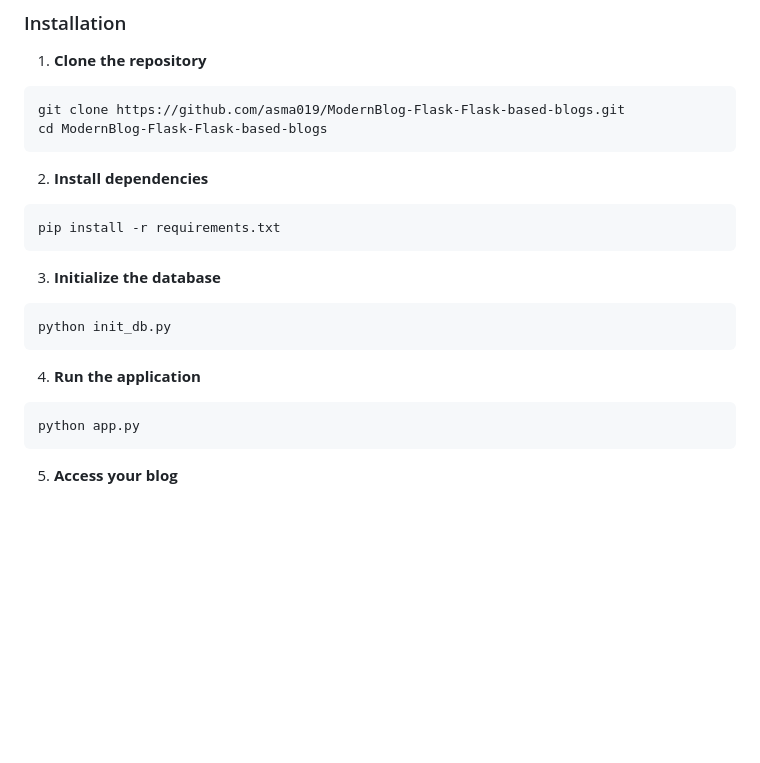
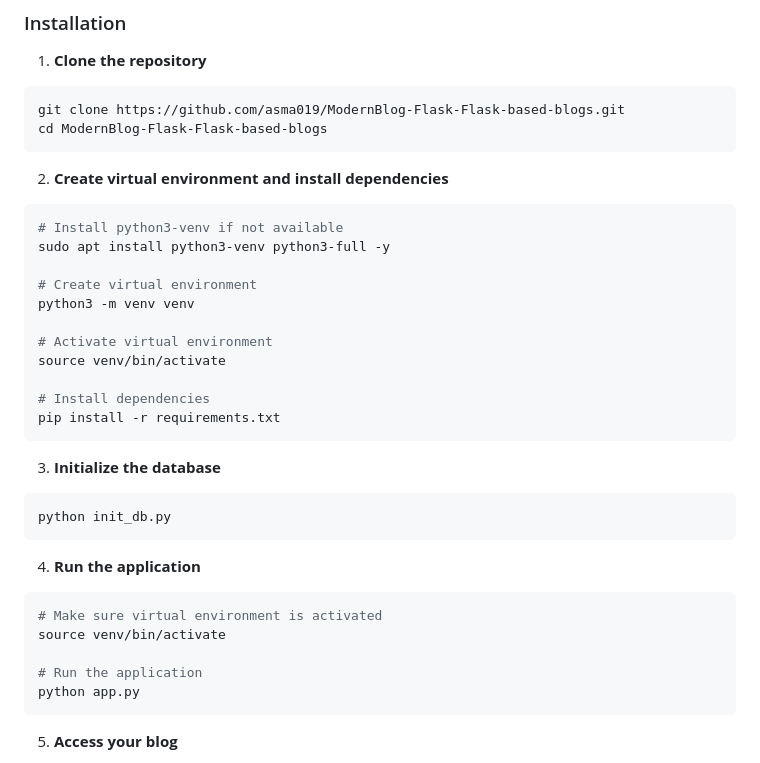
Before and after one commit to asma019/ModernBlog-Flask-Flask-based-blogs, a Markdown page: README.md, the part around the change. GitHub-like rendering; blank space fills up the shorter version.

Commit message:
Revise installation instructions in README
Updated README to include steps for creating and activating a virtual environment before installing dependencies.

````diff
--- a/README.md
+++ b/README.md
@@ -62,8 +62,18 @@ git clone https://github.com/asma019/ModernBlog-Flask-Flask-based-blogs.git
 cd ModernBlog-Flask-Flask-based-blogs
 ```
 
-2. **Install dependencies**
+2. **Create virtual environment and install dependencies**
 ```bash
+# Install python3-venv if not available
+sudo apt install python3-venv python3-full -y
+
+# Create virtual environment
+python3 -m venv venv
+
+# Activate virtual environment
+source venv/bin/activate
+
+# Install dependencies
 pip install -r requirements.txt
 ```
 
@@ -74,6 +84,10 @@ python init_db.py
 
 4. **Run the application**
 ```bash
+# Make sure virtual environment is activated
+source venv/bin/activate
+
+# Run the application
 python app.py
 ```
 
````
